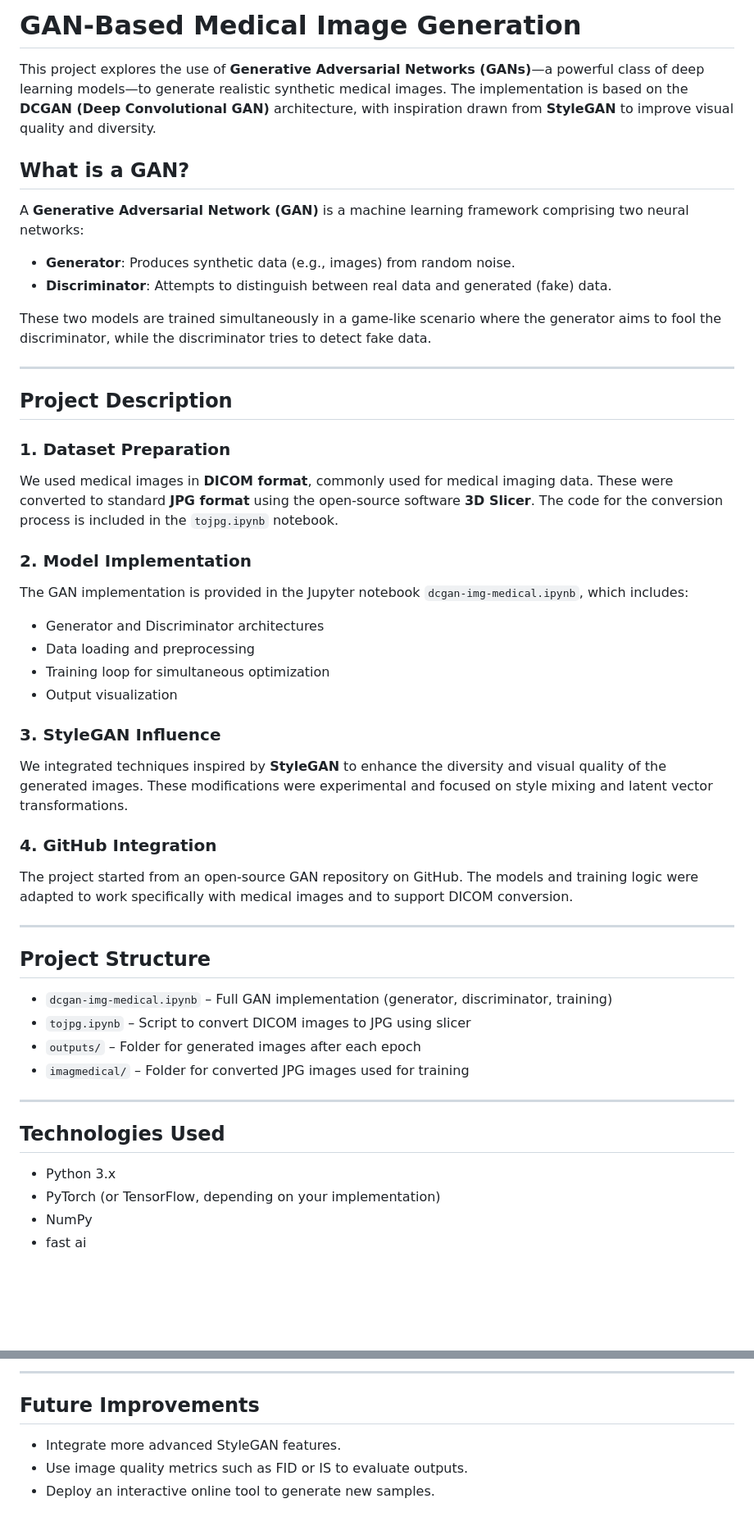
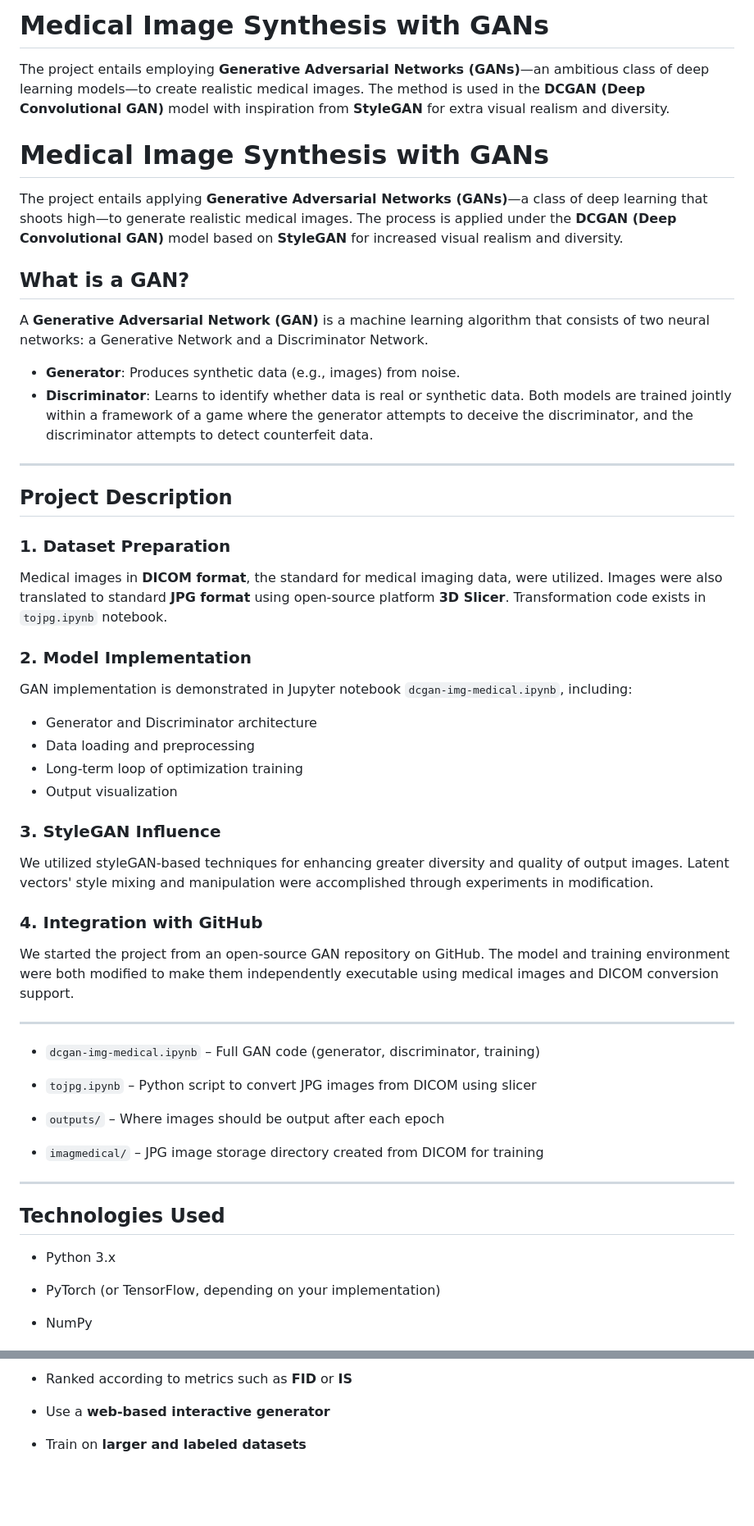
Before and after one commit to Siamsell/medical-image-gan, a Markdown page: README.md, 2 parts joined by grey strips. Shown: that part at 82% size. GitHub-like rendering; blank space fills up the shorter version.

```diff
--- a/README.md
+++ b/README.md
@@ -1,51 +1,50 @@
 
-# GAN-Based Medical Image Generation
+# Medical Image Synthesis with GANs
 
-This project explores the use of **Generative Adversarial Networks (GANs)**—a powerful class of deep learning models—to generate realistic synthetic medical images. The implementation is based on the **DCGAN (Deep Convolutional GAN)** architecture, with inspiration drawn from **StyleGAN** to improve visual quality and diversity.
+The project entails employing **Generative Adversarial Networks (GANs)**—an ambitious class of deep learning models—to create realistic medical images. The method is used in the **DCGAN (Deep Convolutional GAN)** model with inspiration from **StyleGAN** for extra visual realism and diversity.
+# Medical Image Synthesis with GANs
+
+The project entails applying **Generative Adversarial Networks (GANs)**—a class of deep learning that shoots high—to generate realistic medical images. The process is applied under the **DCGAN (Deep Convolutional GAN)** model based on **StyleGAN** for increased visual realism and diversity.
 
 ## What is a GAN?
 
-A **Generative Adversarial Network (GAN)** is a machine learning framework comprising two neural networks:
+A **Generative Adversarial Network (GAN)** is a machine learning algorithm that consists of two neural networks: a Generative Network and a Discriminator Network.
 
-- **Generator**: Produces synthetic data (e.g., images) from random noise.
-- **Discriminator**: Attempts to distinguish between real data and generated (fake) data.
+- **Generator**: Produces synthetic data (e.g., images) from noise.
+- **Discriminator**: Learns to identify whether data is real or synthetic data.
+Both models are trained jointly within a framework of a game where the generator attempts to deceive the discriminator, and the discriminator attempts to detect counterfeit data.
 
-These two models are trained simultaneously in a game-like scenario where the generator aims to fool the discriminator, while the discriminator tries to detect fake data.
+---
+## Project Description
+### 1. Dataset Preparation
+
+Medical images in **DICOM format**, the standard for medical imaging data, were utilized. Images were also translated to standard **JPG format** using open-source platform **3D Slicer**. Transformation code exists in `tojpg.ipynb` notebook.
+### 2. Model Implementation
+
+GAN implementation is demonstrated in Jupyter notebook `dcgan-img-medical.ipynb`, including:
+- Generator and Discriminator architecture
+- Data loading and preprocessing
+- Long-term loop of optimization training
+- Output visualization
+### 3. StyleGAN Influence
+
+We utilized styleGAN-based techniques for enhancing greater diversity and quality of output images. Latent vectors' style mixing and manipulation were accomplished through experiments in modification.
+### 4. Integration with GitHub
+
+We started the project from an open-source GAN repository on GitHub. The model and training environment were both modified to make them independently executable using medical images and DICOM conversion support.
 
 ---
 
-##  Project Description
+- `dcgan-img-medical.ipynb` – Full GAN code (generator, discriminator, training)
 
-### 1. Dataset Preparation
-We used medical images in **DICOM format**, commonly used for medical imaging data. These were converted to standard **JPG format** using the open-source software **3D Slicer**. The code for the conversion process is included in the `tojpg.ipynb` notebook.
-
-### 2. Model Implementation
-The GAN implementation is provided in the Jupyter notebook `dcgan-img-medical.ipynb`, which includes:
-- Generator and Discriminator architectures
-- Data loading and preprocessing
-- Training loop for simultaneous optimization
-- Output visualization
-
-### 3. StyleGAN Influence
-We integrated techniques inspired by **StyleGAN** to enhance the diversity and visual quality of the generated images. These modifications were experimental and focused on style mixing and latent vector transformations.
-
-### 4. GitHub Integration
-The project started from an open-source GAN repository on GitHub. The models and training logic were adapted to work specifically with medical images and to support DICOM conversion.
-
+- `tojpg.ipynb` – Python script to convert JPG images from DICOM using slicer
+- `outputs/` – Where images should be output after each epoch
+- `imagmedical/` – JPG image storage directory created from DICOM for training
 ---
-
-##  Project Structure
-
-- `dcgan-img-medical.ipynb` – Full GAN implementation (generator, discriminator, training)
-- `tojpg.ipynb` – Script to convert DICOM images to JPG using slicer
-- `outputs/` – Folder for generated images after each epoch
-- `imagmedical/` – Folder for converted JPG images used for training
-
----
-
 ## Technologies Used
 
 - Python 3.x
+
 - PyTorch (or TensorFlow, depending on your implementation)
 - NumPy
 - fast ai
@@ -79,8 +155,4 @@ Generator and Discriminator Loss During Training
 
----
-
-## Future Improvements
-
-- Integrate more advanced StyleGAN features.
-- Use image quality metrics such as FID or IS to evaluate outputs.
-- Deploy an interactive online tool to generate new samples.
+- Ranked according to metrics such as **FID** or **IS**
+- Use a **web-based interactive generator**
+- Train on **larger and labeled datasets**
```
Also changed, not shown: other parts of README.md (+90 -13 lines).
